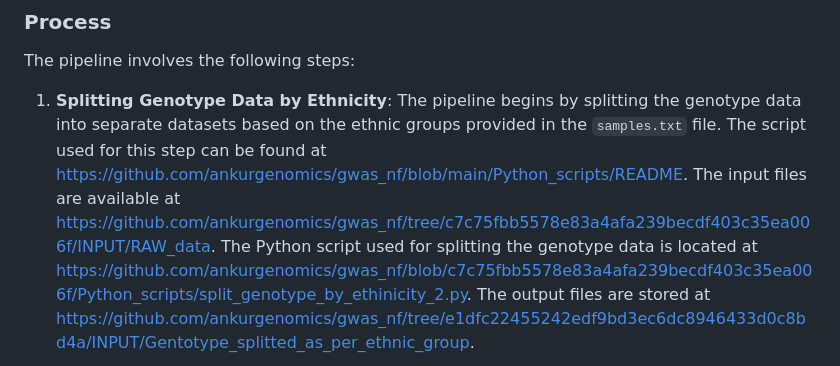
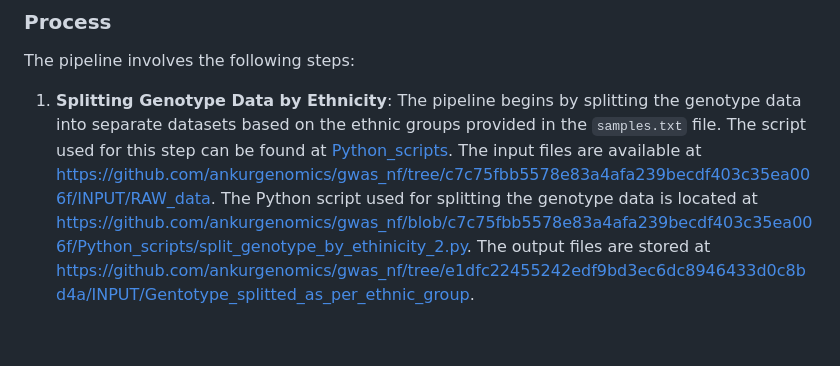
Before and after one commit to ankurgenomics/gwas_nf, a Markdown page: README.md, the part around the change. GitHub-like rendering; blank space fills up the shorter version.

```diff
--- a/README.md
+++ b/README.md
@@ -10,7 +10,7 @@ nf-gwas is a comprehensive and flexible Nextflow pipeline designed to perform ge
 The pipeline involves the following steps:
 
 1. **Splitting Genotype Data by Ethnicity**:
-   The pipeline begins by splitting the genotype data into separate datasets based on the ethnic groups provided in the `samples.txt` file. The script used for this step can be found at [https://github.com/ankurgenomics/gwas_nf/blob/main/Python_scripts/README](https://github.com/ankurgenomics/gwas_nf/blob/main/Python_scripts/README). The input files are available at [https://github.com/ankurgenomics/gwas_nf/tree/c7c75fbb5578e83a4afa239becdf403c35ea006f/INPUT/RAW_data](https://github.com/ankurgenomics/gwas_nf/tree/c7c75fbb5578e83a4afa239becdf403c35ea006f/INPUT/RAW_data).
+   The pipeline begins by splitting the genotype data into separate datasets based on the ethnic groups provided in the `samples.txt` file. The script used for this step can be found at [Python_scripts](https://github.com/ankurgenomics/gwas_nf/blob/main/Python_scripts/README). The input files are available at [https://github.com/ankurgenomics/gwas_nf/tree/c7c75fbb5578e83a4afa239becdf403c35ea006f/INPUT/RAW_data](https://github.com/ankurgenomics/gwas_nf/tree/c7c75fbb5578e83a4afa239becdf403c35ea006f/INPUT/RAW_data).
    The Python script used for splitting the genotype data is located at [https://github.com/ankurgenomics/gwas_nf/blob/c7c75fbb5578e83a4afa239becdf403c35ea006f/Python_scripts/split_genotype_by_ethinicity_2.py](https://github.com/ankurgenomics/gwas_nf/blob/c7c75fbb5578e83a4afa239becdf403c35ea006f/Python_scripts/split_genotype_by_ethinicity_2.py).
    The output files are stored at [https://github.com/ankurgenomics/gwas_nf/tree/e1dfc22455242edf9bd3ec6dc8946433d0c8bd4a/INPUT/Gentotype_splitted_as_per_ethnic_group]([https://github.com/ankurgenomics/gwas_nf/tree/c7c75fbb5578e83a4afa239becdf403c35ea006f/OUTPUT](https://github.com/ankurgenomics/gwas_nf/tree/e1dfc22455242edf9bd3ec6dc8946433d0c8bd4a/INPUT/Gentotype_splitted_as_per_ethnic_group)).
 
```
